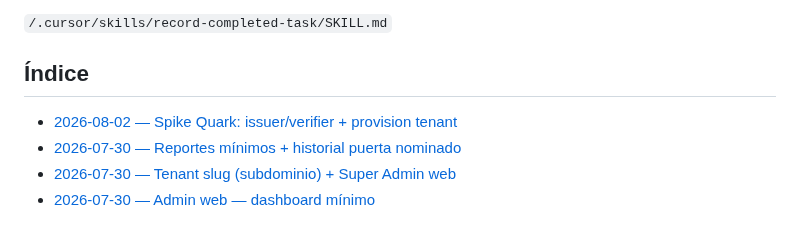
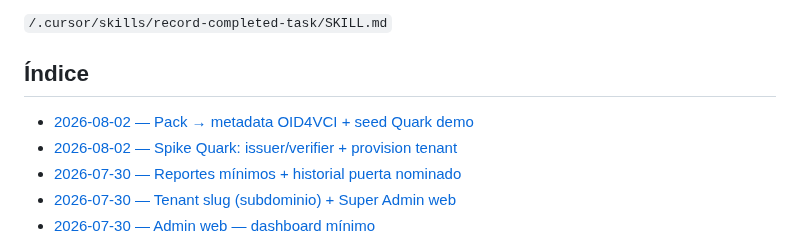
Before and after one commit to LucianoMocchegiani/gym-bro, a Markdown page: docs/tareas-terminadas/README.md, the part around the change. GitHub-like rendering.

Commit message:
docs: record pack Quark metadata sync and demo seed

```diff
--- a/docs/tareas-terminadas/README.md
+++ b/docs/tareas-terminadas/README.md
@@ -16,6 +16,7 @@ La creación de registros sigue la skill:
 
 ## Índice
 
+- [2026-08-02 — Pack → metadata OID4VCI + seed Quark demo](./2026-08-02-pack-quark-metadata-seed-demo.md)
 - [2026-08-02 — Spike Quark: issuer/verifier + provision tenant](./2026-08-02-spike-quark-tenant-provision.md)
 - [2026-07-30 — Reportes mínimos + historial puerta nominado](./2026-07-30-reportes-minimos.md)
 - [2026-07-30 — Tenant slug (subdominio) + Super Admin web](./2026-07-30-tenant-slug-super-admin.md)
```
Also changed, not shown: docs/tareas-terminadas/2026-08-02-pack-quark-metadata-seed-demo.md (added, +36 -0 lines).
